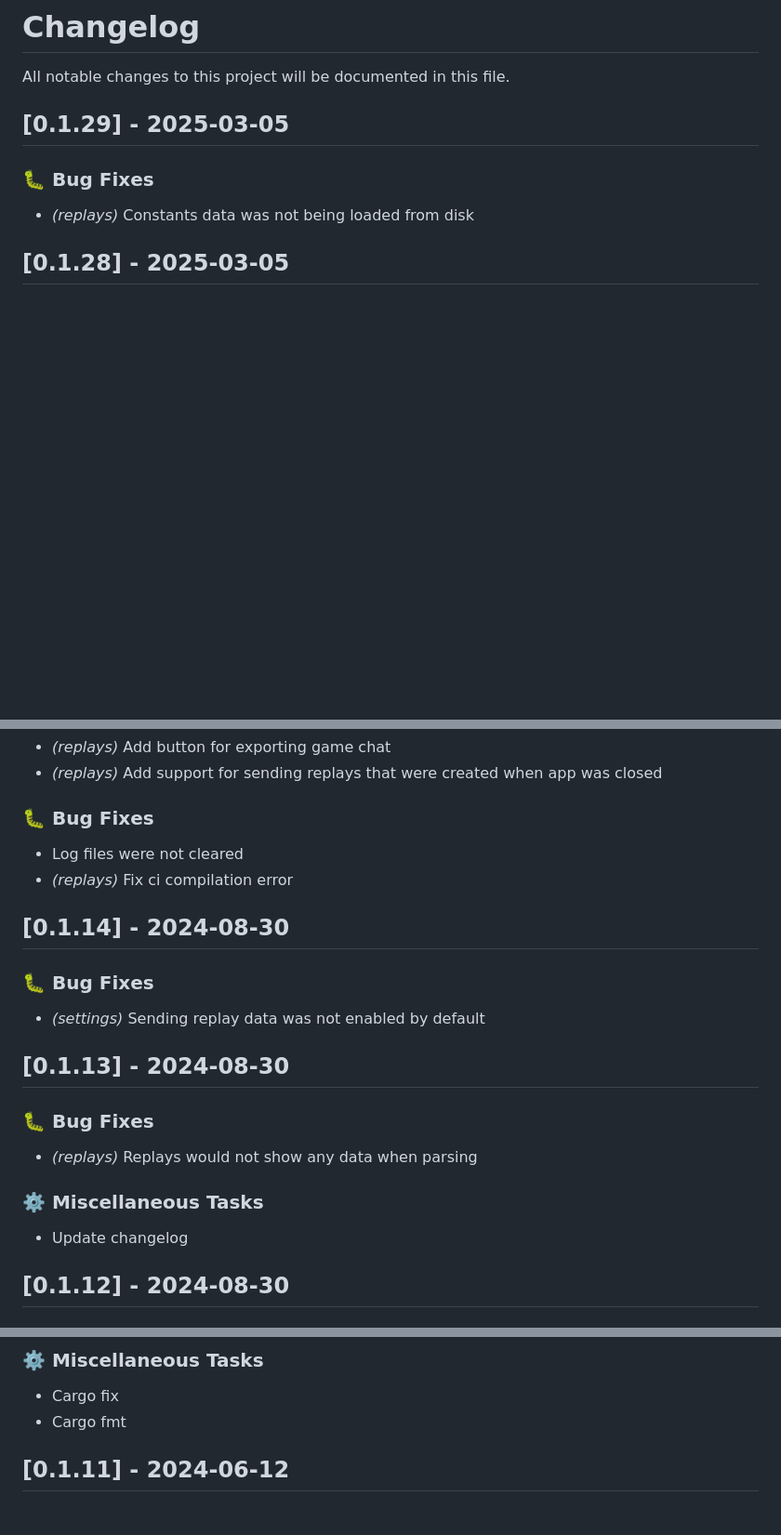
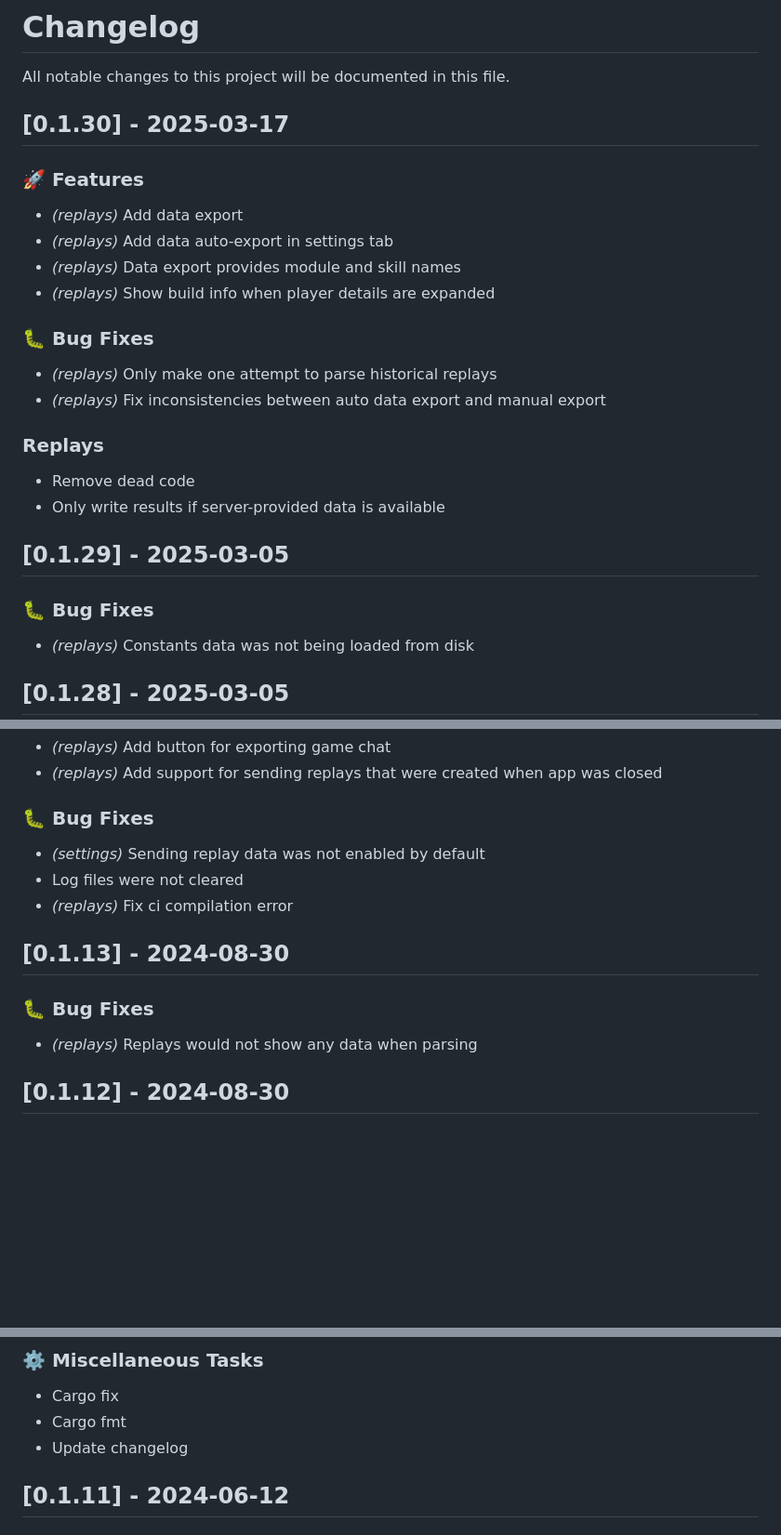
Before and after one commit to landaire/wows-toolkit, a Markdown page: CHANGELOG.md, 3 parts joined by grey strips. Shown: that part at 93% size. Rendered like a GitHub page; blank space fills up the shorter version.

Commit message:
update changelog

```diff
--- a/CHANGELOG.md
+++ b/CHANGELOG.md
@@ -1,6 +1,25 @@
 # Changelog
 
 All notable changes to this project will be documented in this file.
+
+## [0.1.30] - 2025-03-17
+
+### 🚀 Features
+
+- *(replays)* Add data export
+- *(replays)* Add data auto-export in settings tab
+- *(replays)* Data export provides module and skill names
+- *(replays)* Show build info when player details are expanded
+
+### 🐛 Bug Fixes
+
+- *(replays)* Only make one attempt to parse historical replays
+- *(replays)* Fix inconsistencies between auto data export and manual export
+
+### Replays
+
+- Remove dead code
+- Only write results if server-provided data is available
 
 ## [0.1.29] - 2025-03-05
 
@@ -228,24 +236,15 @@ All notable changes to this project will be documented in this file.
 
 ### 🐛 Bug Fixes
 
+- *(settings)* Sending replay data was not enabled by default
 - Log files were not cleared
 - *(replays)* Fix ci compilation error
-
-## [0.1.14] - 2024-08-30
-
-### 🐛 Bug Fixes
-
-- *(settings)* Sending replay data was not enabled by default
 
 ## [0.1.13] - 2024-08-30
 
 ### 🐛 Bug Fixes
 
 - *(replays)* Replays would not show any data when parsing
-
-### ⚙️ Miscellaneous Tasks
-
-- Update changelog
 
 ## [0.1.12] - 2024-08-30
 
@@ -262,6 +261,7 @@ All notable changes to this project will be documented in this file.
 
 - Cargo fix
 - Cargo fmt
+- Update changelog
 
 ## [0.1.11] - 2024-06-12
 
```
Also changed, not shown: other parts of CHANGELOG.md (+3 -14 lines).
